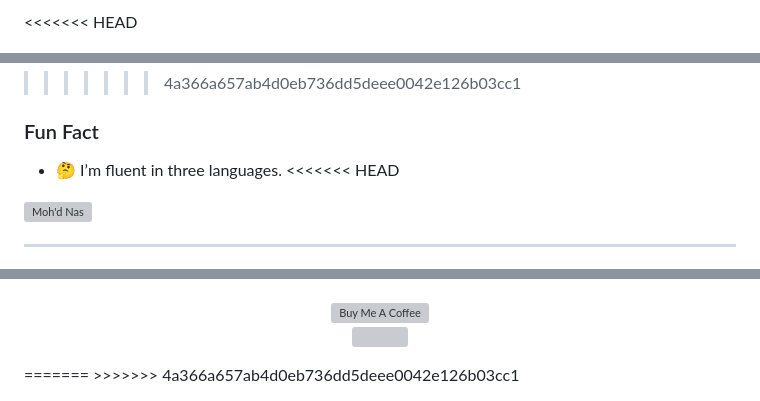
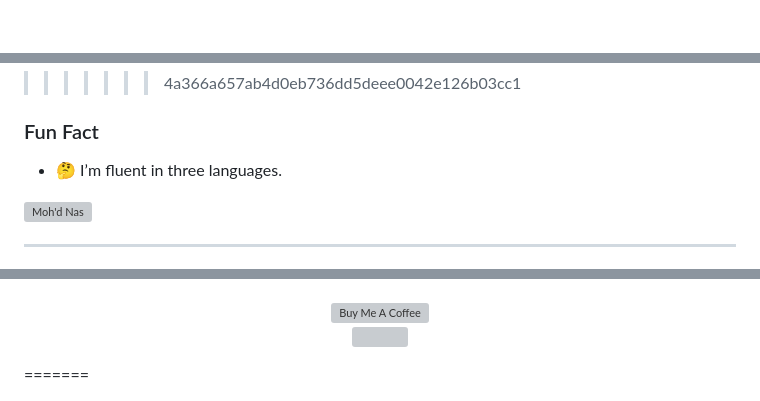
Before and after one commit to mohdnas0001/mohdnas0001, a Markdown page: README.md, 3 parts joined by grey strips. GitHub-like rendering; grey boxes are pictures that could not be loaded.

```diff
--- a/README.md
+++ b/README.md
@@ -1,5 +1,4 @@
-<<<<<<< HEAD
-<!--Banner-->
+
 ![Moh'd Nas Banner Image](./banner.png)
 
 <!--Night Owl image-->
@@ -67,7 +66,6 @@ Now, I'm focusing on **web development** with the following technologies:
 ### Fun Fact
 
 - 🤔 I’m fluent in three languages.
-<<<<<<< HEAD
 
 <!--Profile Count Badge-->
 <p align="left">
@@ -157,4 +155,3 @@ Now, I'm focusing on **web development** with the following technologies:
   <img src="https://capsule-render.vercel.app/api?type=waving&color=gradient&height=65&section=footer"/>
 </p>
 =======
->>>>>>> 4a366a657ab4d0eb736dd5deee0042e126b03cc1
```
